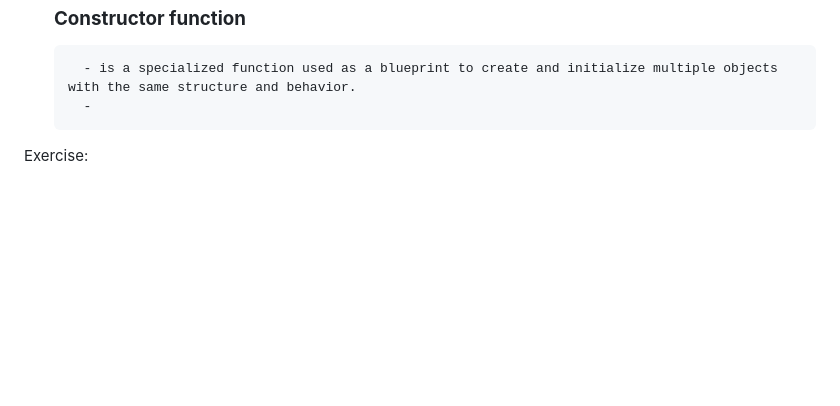
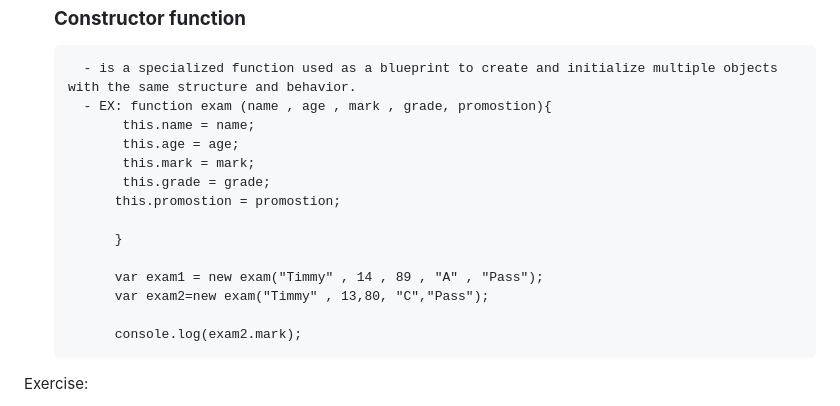
Before and after one commit to 7budi/Web_Development-Notes, a Markdown page: JS.md, the part around the change. Rendered like a GitHub page; blank space fills up the shorter version.

Commit message:
New note

```diff
--- a/JS.md
+++ b/JS.md
@@ -80,7 +80,19 @@
 			 }
 	### **Constructor function**
 		- is a specialized function used as a blueprint to create and initialize multiple objects with the same structure and behavior.
-		-
+		- EX: function exam (name , age , mark , grade, promostion){
+			 this.name = name;
+			 this.age = age;
+			 this.mark = mark;
+			 this.grade = grade;
+			this.promostion = promostion;
+
+			}
+
+			var exam1 = new exam("Timmy" , 14 , 89 , "A" , "Pass");
+			var exam2=new exam("Timmy" , 13,80, "C","Pass");
+
+			console.log(exam2.mark);
 
 
 
```
